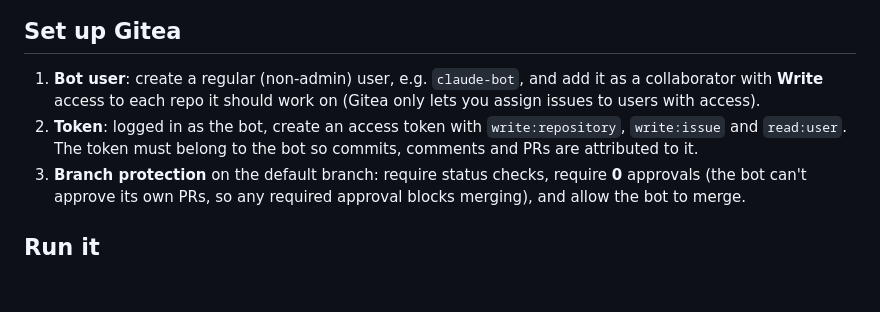
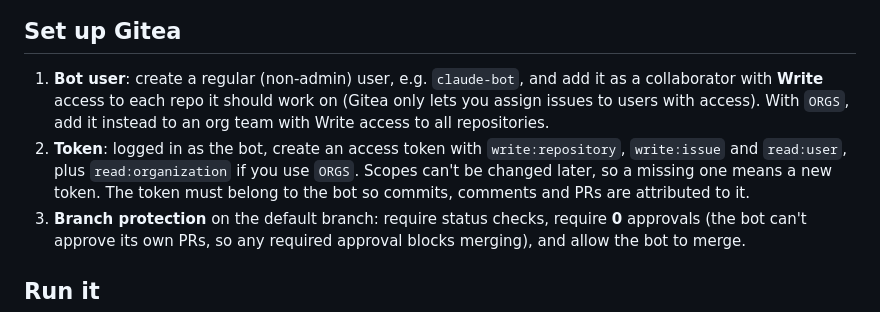
Before and after one commit to snogrammer/issue-dispatcher, a Markdown page: README.md, the part around the change. GitHub-like rendering; blank space fills up the shorter version.

```diff
--- a/README.md
+++ b/README.md
@@ -63,9 +63,12 @@ More: [workflow](docs/workflow.md) · [configuration](docs/config.md) ·
 
 1. **Bot user**: create a regular (non-admin) user, e.g. `claude-bot`, and add
    it as a collaborator with **Write** access to each repo it should work on
-   (Gitea only lets you assign issues to users with access).
+   (Gitea only lets you assign issues to users with access). With `ORGS`, add
+   it instead to an org team with Write access to all repositories.
 2. **Token**: logged in as the bot, create an access token with
-   `write:repository`, `write:issue` and `read:user`. The token must belong to
+   `write:repository`, `write:issue` and `read:user`, plus `read:organization`
+   if you use `ORGS`. Scopes can't be changed later, so a missing one means a
+   new token. The token must belong to
    the bot so commits, comments and PRs are attributed to it.
 3. **Branch protection** on the default branch: require status checks, require
    **0** approvals (the bot can't approve its own PRs, so any required approval
```
Also changed, not shown: docs/config.md (+1 -1 lines), docs/operations.md (+2 -1 lines).
